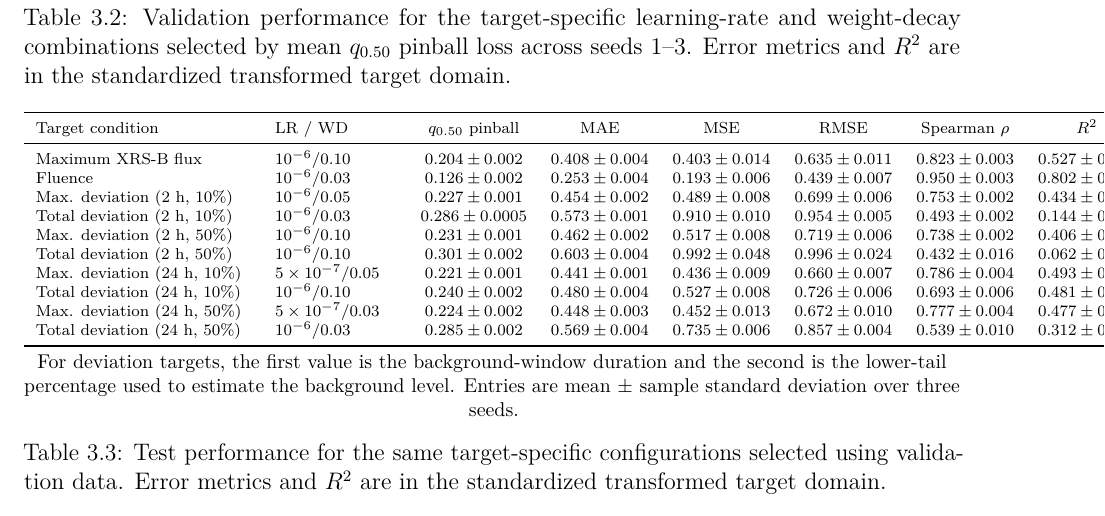
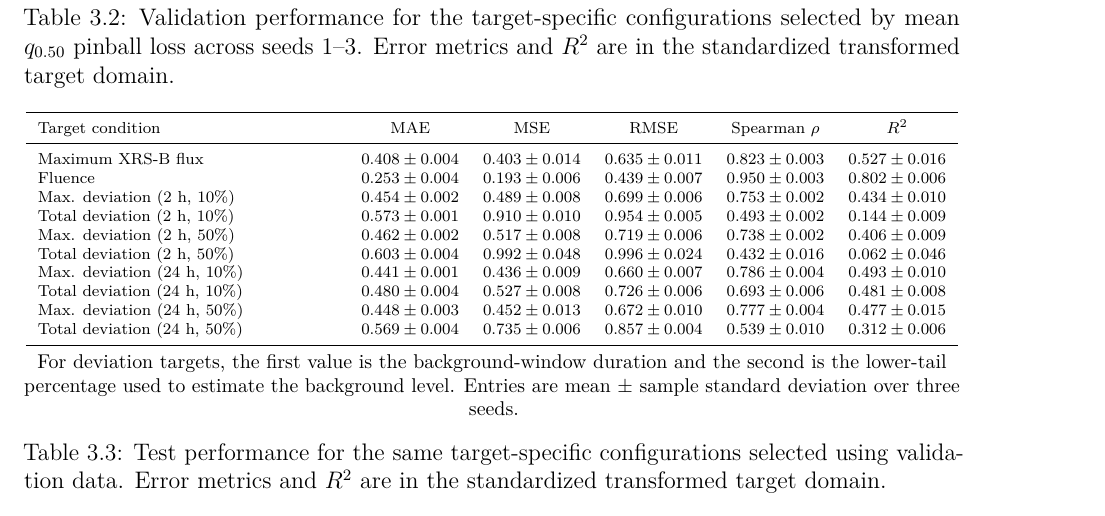
Before and after one commit to JinsuHongg/rxfi-benchmark, a LaTeX thesis (manuscript/a_proposal.tex): part of page 28 of 56, cut so that both start at the same text. Compiled offline with pdfLaTeX.

Commit message:
docs(manuscript): trim validation table
Keep the validation table focused on predictive metrics while
describing selection criteria in the surrounding text.

```diff
--- a/manuscript/a_proposal.tex
+++ b/manuscript/a_proposal.tex
@@ -459,23 +459,23 @@ For each target, the learning-rate and weight-decay combination was selected by
 
 \begin{table}[ht]
     \centering
-    \caption{Validation performance for the target-specific learning-rate and weight-decay combinations selected by mean $q_{0.50}$ pinball loss across seeds 1--3. Error metrics and $R^2$ are in the standardized transformed target domain.}
+    \caption{Validation performance for the target-specific configurations selected by mean $q_{0.50}$ pinball loss across seeds 1--3. Error metrics and $R^2$ are in the standardized transformed target domain.}
     \label{tab:target-validation-comparison}
     \scriptsize
-    \begin{tabular}{>{\raggedright\arraybackslash}p{0.23\linewidth}p{0.13\linewidth}cccccc}
+    \begin{tabular}{>{\raggedright\arraybackslash}p{0.32\linewidth}ccccc}
         \toprule
-        Target condition & LR / WD & $q_{0.50}$ pinball & MAE & MSE & RMSE & Spearman $\rho$ & $R^2$ \\
+        Target condition & MAE & MSE & RMSE & Spearman $\rho$ & $R^2$ \\
         \midrule
-        Maximum XRS-B flux & $10^{-6}/0.10$ & $0.204\pm0.002$ & $0.408\pm0.004$ & $0.403\pm0.014$ & $0.635\pm0.011$ & $0.823\pm0.003$ & $0.527\pm0.016$ \\
-        Fluence & $10^{-6}/0.03$ & $0.126\pm0.002$ & $0.253\pm0.004$ & $0.193\pm0.006$ & $0.439\pm0.007$ & $0.950\pm0.003$ & $0.802\pm0.006$ \\
-        Max. deviation (2 h, 10\%) & $10^{-6}/0.05$ & $0.227\pm0.001$ & $0.454\pm0.002$ & $0.489\pm0.008$ & $0.699\pm0.006$ & $0.753\pm0.002$ & $0.434\pm0.010$ \\
-        Total deviation (2 h, 10\%) & $10^{-6}/0.03$ & $0.286\pm0.0005$ & $0.573\pm0.001$ & $0.910\pm0.010$ & $0.954\pm0.005$ & $0.493\pm0.002$ & $0.144\pm0.009$ \\
-        Max. deviation (2 h, 50\%) & $10^{-6}/0.10$ & $0.231\pm0.001$ & $0.462\pm0.002$ & $0.517\pm0.008$ & $0.719\pm0.006$ & $0.738\pm0.002$ & $0.406\pm0.009$ \\
-        Total deviation (2 h, 50\%) & $10^{-6}/0.10$ & $0.301\pm0.002$ & $0.603\pm0.004$ & $0.992\pm0.048$ & $0.996\pm0.024$ & $0.432\pm0.016$ & $0.062\pm0.046$ \\
-        Max. deviation (24 h, 10\%) & $5\times10^{-7}/0.05$ & $0.221\pm0.001$ & $0.441\pm0.001$ & $0.436\pm0.009$ & $0.660\pm0.007$ & $0.786\pm0.004$ & $0.493\pm0.010$ \\
-        Total deviation (24 h, 10\%) & $10^{-6}/0.10$ & $0.240\pm0.002$ & $0.480\pm0.004$ & $0.527\pm0.008$ & $0.726\pm0.006$ & $0.693\pm0.006$ & $0.481\pm0.008$ \\
-        Max. deviation (24 h, 50\%) & $5\times10^{-7}/0.03$ & $0.224\pm0.002$ & $0.448\pm0.003$ & $0.452\pm0.013$ & $0.672\pm0.010$ & $0.777\pm0.004$ & $0.477\pm0.015$ \\
-        Total deviation (24 h, 50\%) & $10^{-6}/0.03$ & $0.285\pm0.002$ & $0.569\pm0.004$ & $0.735\pm0.006$ & $0.857\pm0.004$ & $0.539\pm0.010$ & $0.312\pm0.006$ \\
+        Maximum XRS-B flux & $0.408\pm0.004$ & $0.403\pm0.014$ & $0.635\pm0.011$ & $0.823\pm0.003$ & $0.527\pm0.016$ \\
+        Fluence & $0.253\pm0.004$ & $0.193\pm0.006$ & $0.439\pm0.007$ & $0.950\pm0.003$ & $0.802\pm0.006$ \\
+        Max. deviation (2 h, 10\%) & $0.454\pm0.002$ & $0.489\pm0.008$ & $0.699\pm0.006$ & $0.753\pm0.002$ & $0.434\pm0.010$ \\
+        Total deviation (2 h, 10\%) & $0.573\pm0.001$ & $0.910\pm0.010$ & $0.954\pm0.005$ & $0.493\pm0.002$ & $0.144\pm0.009$ \\
+        Max. deviation (2 h, 50\%) & $0.462\pm0.002$ & $0.517\pm0.008$ & $0.719\pm0.006$ & $0.738\pm0.002$ & $0.406\pm0.009$ \\
+        Total deviation (2 h, 50\%) & $0.603\pm0.004$ & $0.992\pm0.048$ & $0.996\pm0.024$ & $0.432\pm0.016$ & $0.062\pm0.046$ \\
+        Max. deviation (24 h, 10\%) & $0.441\pm0.001$ & $0.436\pm0.009$ & $0.660\pm0.007$ & $0.786\pm0.004$ & $0.493\pm0.010$ \\
+        Total deviation (24 h, 10\%) & $0.480\pm0.004$ & $0.527\pm0.008$ & $0.726\pm0.006$ & $0.693\pm0.006$ & $0.481\pm0.008$ \\
+        Max. deviation (24 h, 50\%) & $0.448\pm0.003$ & $0.452\pm0.013$ & $0.672\pm0.010$ & $0.777\pm0.004$ & $0.477\pm0.015$ \\
+        Total deviation (24 h, 50\%) & $0.569\pm0.004$ & $0.735\pm0.006$ & $0.857\pm0.004$ & $0.539\pm0.010$ & $0.312\pm0.006$ \\
         \bottomrule
     \end{tabular}
     \normalsize
```
